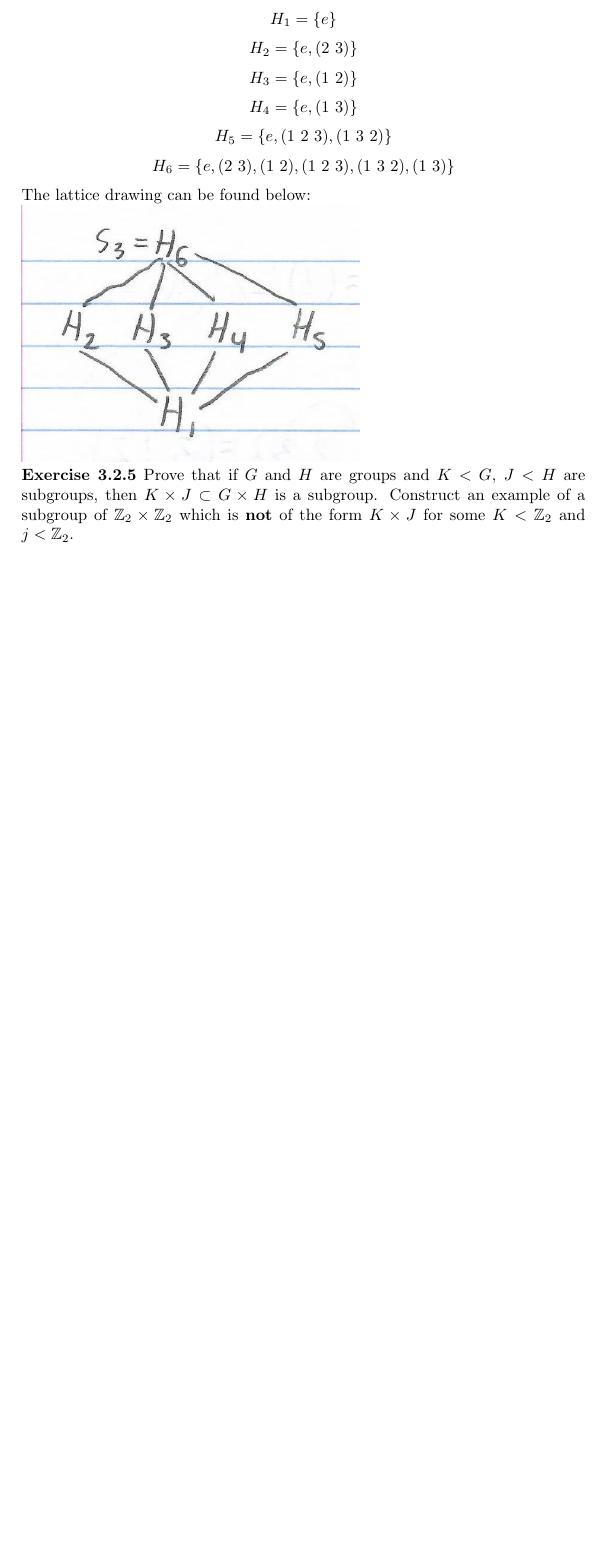
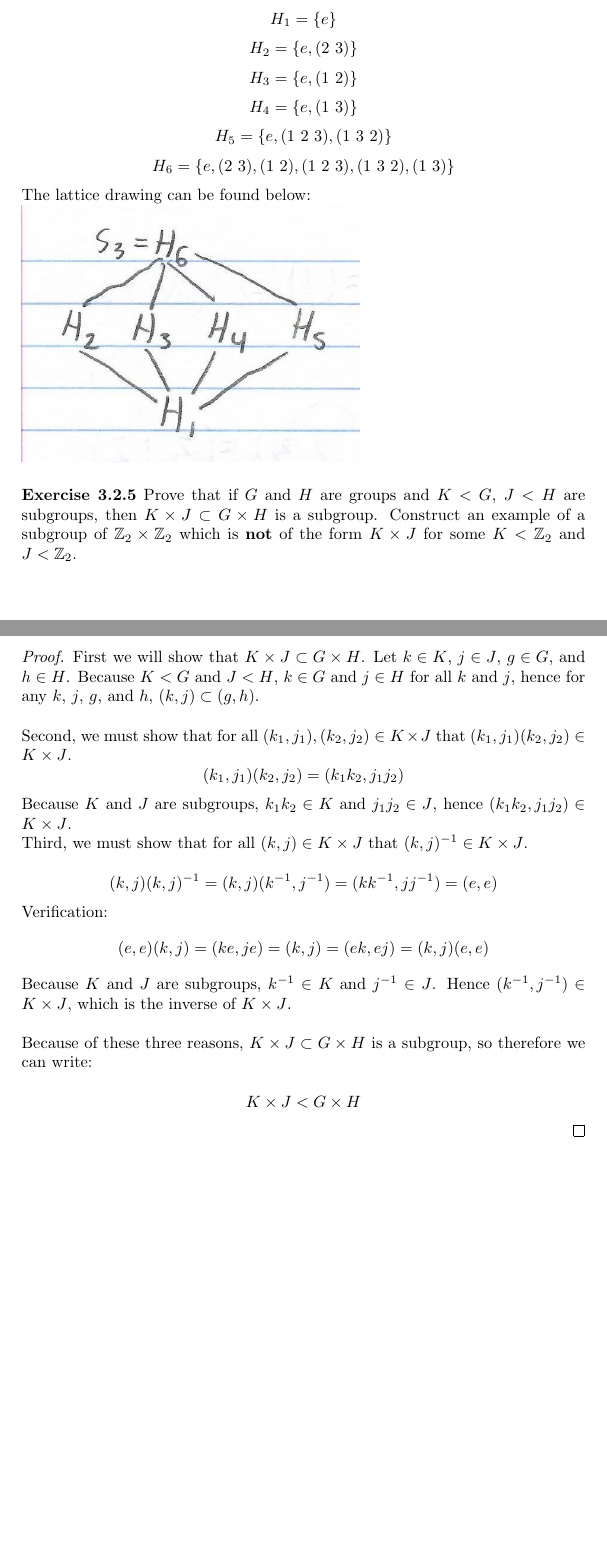
Before and after one commit to kkloberdanz/abstract-algebra, a LaTeX problem sheet (homework06/kloberdanz_417HW06.tex): part of page 7 of 7 before the commit and two parts of pages 7 and 8 of 8 after it, the two joined at a grey line, cut so that both start at the same text, the shorter picture padded with empty space. Compiled offline with pdfLaTeX.

Commit message:
proved 3.2.5

```diff
--- a/homework06/kloberdanz_417HW06.tex
+++ b/homework06/kloberdanz_417HW06.tex
@@ -222,13 +222,44 @@ Therefore, our six subgroups of $S_3$ are:
 
 The lattice drawing can be found below:
 
-\includegraphics{lattice-S3}
+\includegraphics{lattice-S3} \newline
 
 \textbf{Exercise 3.2.5}
 Prove that if $G$ and $H$ are groups and $K < G$, $J < H$ are subgroups, then
 $K \times J \subset G \times H$ is a subgroup. Construct an example of a
 subgroup of $\mathbb{Z}_2 \times \mathbb{Z}_2$ which is \textbf{not} of the form
-$K \times J$ for some $K < \mathbb{Z}_2$ and $j < \mathbb{Z}_2$.
+$K \times J$ for some $K < \mathbb{Z}_2$ and $J < \mathbb{Z}_2$.
+
+\begin{proof}
+  First we will show that $K \times J \subset G \times H$. Let $k \in K$,
+  $j \in J$, $g \in G$, and $h \in H$. Because $K < G$ and $J < H$, $k \in G$
+  and $j \in H$ for all $k$ and $j$, hence for any $k$, $j$, $g$, and $h$,
+  $(k, j) \subset (g, h)$. \newline
+
+  Second, we must show that for all $(k_1, j_1), (k_2, j_2) \in K \times J$ that
+  $(k_1, j_1)(k_2, j_2) \in K \times J$.
+  \[ (k_1, j_1)(k_2, j_2) = (k_1 k_2, j_1 j_2) \]
+
+  Because $K$ and $J$ are subgroups, $k_1 k_2 \in K$ and $j_1 j_2 \in J$, hence
+  $(k_1 k_2, j_1 j_2) \in K \times J$.
+
+  Third, we must show that for all $(k, j) \in K \times J$ that
+  $(k, j)^{-1} \in K \times J$.
+
+  \[ (k, j)(k, j)^{-1} = (k, j)(k^{-1}, j^{-1}) = (kk^{-1}, jj^{-1}) = (e, e) \]
+
+  Verification:
+  \[ (e, e)(k, j) = (ke, je) = (k, j) = (ek, ej) = (k, j)(e, e) \]
+
+  Because $K$ and $J$ are subgroups, $k^{-1} \in K$ and $j^{-1} \in J$.
+  Hence $(k^{-1}, j^{-1}) \in K \times J$, which is the inverse of $K \times J$.
+  \newline
+
+  Because of these three reasons, $K \times J \subset G \times H$ is a subgroup,
+  so therefore we can write:
+
+  \[ K \times J < G \times H \]
+\end{proof}
 
 \end{myparindent}
 \end{document}
```
